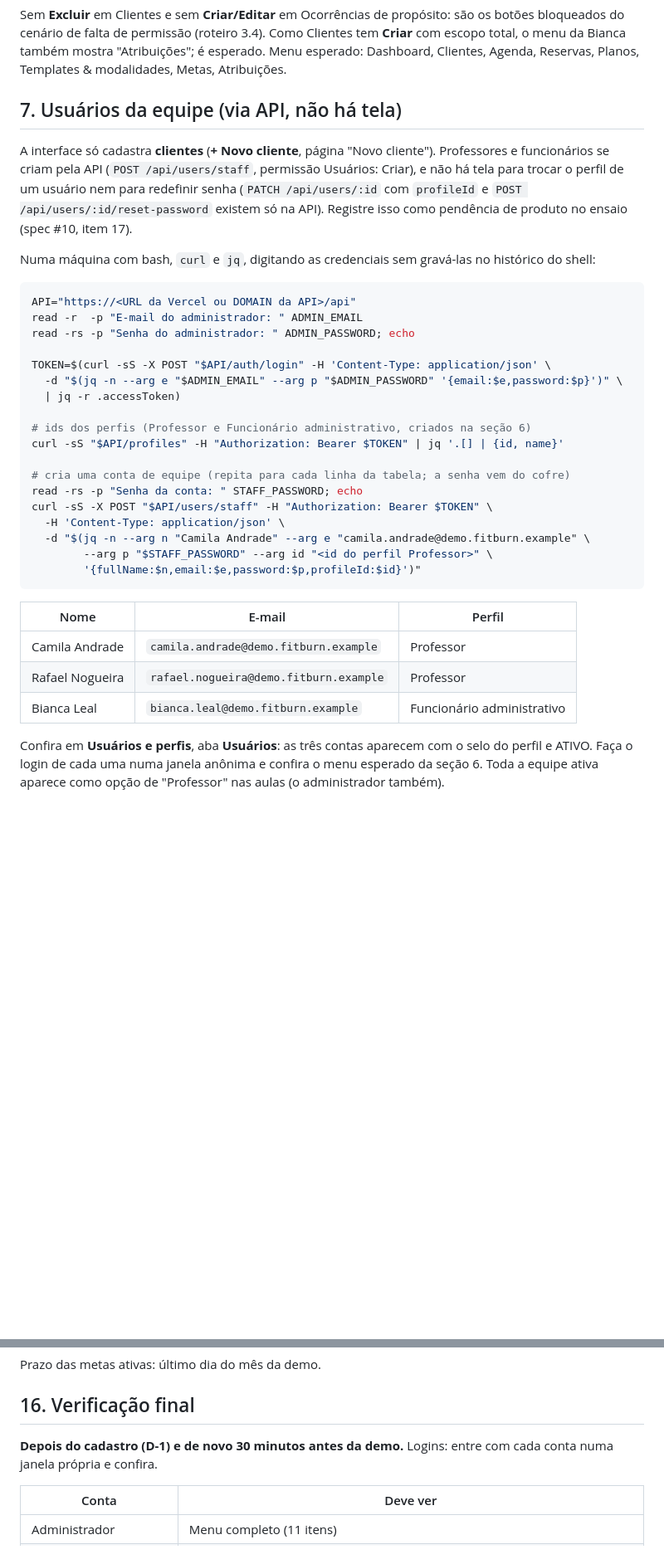
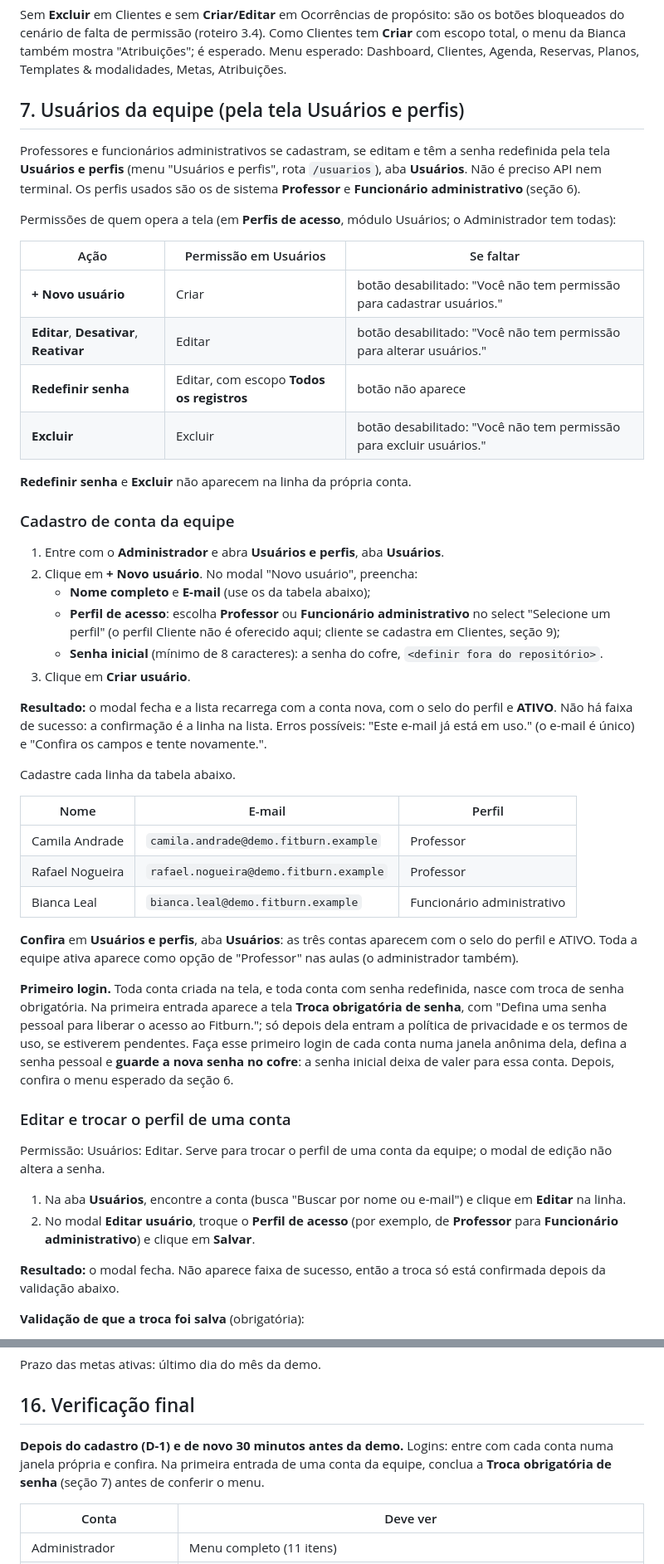
Before and after one commit to GuilhermeFaglioni/fitburn, a Markdown page: docs/demo-data-checklist.md, 2 parts joined by grey strips. Shown at 83% size. Rendered like a GitHub page; blank space fills up the shorter version.

Commit message:
docs(demo): cadastro, edição e reset de staff pela tela Usuários no checklist (#81)
A seção 7 deixa de dizer que equipe só se cadastra pela API: descreve + Novo usuário, Editar (troca de perfil com validação de que foi salva), Redefinir senha como fluxo separado, permissões por ação e a troca obrigatória de senha no primeiro login.

Co-Authored-By: Claude Haiku 5.5 <noreply@anthropic.com>

````diff
--- a/docs/demo-data-checklist.md
+++ b/docs/demo-data-checklist.md
@@ -109,32 +109,33 @@ Menu esperado do Professor: Dashboard, Clientes, Agenda, Templates & modalidades
 
 Sem **Excluir** em Clientes e sem **Criar/Editar** em Ocorrências de propósito: são os botões bloqueados do cenário de falta de permissão (roteiro 3.4). Como Clientes tem **Criar** com escopo total, o menu da Bianca também mostra "Atribuições"; é esperado. Menu esperado: Dashboard, Clientes, Agenda, Reservas, Planos, Templates & modalidades, Metas, Atribuições.
 
-## 7. Usuários da equipe (via API, não há tela)
+## 7. Usuários da equipe (pela tela Usuários e perfis)
 
-A interface só cadastra **clientes** (**+ Novo cliente**, página "Novo cliente"). Professores e funcionários se criam pela API (`POST /api/users/staff`, permissão Usuários: Criar), e não há tela para trocar o perfil de um usuário nem para redefinir senha (`PATCH /api/users/:id` com `profileId` e `POST /api/users/:id/reset-password` existem só na API). Registre isso como pendência de produto no ensaio (spec #10, item 17).
+Professores e funcionários administrativos se cadastram, se editam e têm a senha redefinida pela tela **Usuários e perfis** (menu "Usuários e perfis", rota `/usuarios`), aba **Usuários**. Não é preciso API nem terminal. Os perfis usados são os de sistema **Professor** e **Funcionário administrativo** (seção 6).
 
-Numa máquina com bash, `curl` e `jq`, digitando as credenciais sem gravá-las no histórico do shell:
+Permissões de quem opera a tela (em **Perfis de acesso**, módulo Usuários; o Administrador tem todas):
 
-```bash
-API="https://<URL da Vercel ou DOMAIN da API>/api"
-read -r  -p "E-mail do administrador: " ADMIN_EMAIL
-read -rs -p "Senha do administrador: " ADMIN_PASSWORD; echo
+| Ação | Permissão em Usuários | Se faltar |
+|---|---|---|
+| **+ Novo usuário** | Criar | botão desabilitado: "Você não tem permissão para cadastrar usuários." |
+| **Editar**, **Desativar**, **Reativar** | Editar | botão desabilitado: "Você não tem permissão para alterar usuários." |
+| **Redefinir senha** | Editar, com escopo **Todos os registros** | botão não aparece |
+| **Excluir** | Excluir | botão desabilitado: "Você não tem permissão para excluir usuários." |
 
-TOKEN=$(curl -sS -X POST "$API/auth/login" -H 'Content-Type: application/json' \
-  -d "$(jq -n --arg e "$ADMIN_EMAIL" --arg p "$ADMIN_PASSWORD" '{email:$e,password:$p}')" \
-  | jq -r .accessToken)
+**Redefinir senha** e **Excluir** não aparecem na linha da própria conta.
 
-# ids dos perfis (Professor e Funcionário administrativo, criados na seção 6)
-curl -sS "$API/profiles" -H "Authorization: Bearer $TOKEN" | jq '.[] | {id, name}'
+### Cadastro de conta da equipe
 
-# cria uma conta de equipe (repita para cada linha da tabela; a senha vem do cofre)
-read -rs -p "Senha da conta: " STAFF_PASSWORD; echo
-curl -sS -X POST "$API/users/staff" -H "Authorization: Bearer $TOKEN" \
-  -H 'Content-Type: application/json' \
-  -d "$(jq -n --arg n "Camila Andrade" --arg e "camila.andrade@demo.fitburn.example" \
-        --arg p "$STAFF_PASSWORD" --arg id "<id do perfil Professor>" \
-        '{fullName:$n,email:$e,password:$p,profileId:$id}')"
-```
+1. Entre com o **Administrador** e abra **Usuários e perfis**, aba **Usuários**.
+2. Clique em **+ Novo usuário**. No modal "Novo usuário", preencha:
+   - **Nome completo** e **E-mail** (use os da tabela abaixo);
+   - **Perfil de acesso**: escolha **Professor** ou **Funcionário administrativo** no select "Selecione um perfil" (o perfil Cliente não é oferecido aqui; cliente se cadastra em Clientes, seção 9);
+   - **Senha inicial** (mínimo de 8 caracteres): a senha do cofre, `<definir fora do repositório>`.
+3. Clique em **Criar usuário**.
+
+**Resultado:** o modal fecha e a lista recarrega com a conta nova, com o selo do perfil e **ATIVO**. Não há faixa de sucesso: a confirmação é a linha na lista. Erros possíveis: "Este e-mail já está em uso." (o e-mail é único) e "Confira os campos e tente novamente.".
+
+Cadastre cada linha da tabela abaixo.
 
 | Nome | E-mail | Perfil |
 |---|---|---|
@@ -142,4 +143,18 @@ curl -sS -X POST "$API/users/staff" -H "Authorization: Bearer $TOKEN" \
 | Rafael Nogueira | `rafael.nogueira@demo.fitburn.example` | Professor |
 | Bianca Leal | `bianca.leal@demo.fitburn.example` | Funcionário administrativo |
 
-Confira em **Usuários e perfis**, aba **Usuários**: as três contas aparecem com o selo do perfil e ATIVO. Faça o login de cada uma numa janela anônima e confira o menu esperado da seção 6. Toda a equipe ativa aparece como opção de "Professor" nas aulas (o administrador também).
+**Confira** em **Usuários e perfis**, aba **Usuários**: as três contas aparecem com o selo do perfil e ATIVO. Toda a equipe ativa aparece como opção de "Professor" nas aulas (o administrador também).
+
+**Primeiro login.** Toda conta criada na tela, e toda conta com senha redefinida, nasce com troca de senha obrigatória. Na primeira entrada aparece a tela **Troca obrigatória de senha**, com "Defina uma senha pessoal para liberar o acesso ao Fitburn."; só depois dela entram a política de privacidade e os termos de uso, se estiverem pendentes. Faça esse primeiro login de cada conta numa janela anônima dela, defina a senha pessoal e **guarde a nova senha no cofre**: a senha inicial deixa de valer para essa conta. Depois, confira o menu esperado da seção 6.
+
+### Editar e trocar o perfil de uma conta
+
+Permissão: Usuários: Editar. Serve para trocar o perfil de uma conta da equipe; o modal de edição não altera a senha.
+
+1. Na aba **Usuários**, encontre a conta (busca "Buscar por nome ou e-mail") e clique em **Editar** na linha.
+2. No modal **Editar usuário**, troque o **Perfil de acesso** (por exemplo, de **Professor** para **Funcionário administrativo**) e clique em **Salvar**.
+
+**Resultado:** o modal fecha. Não aparece faixa de sucesso, então a troca só está confirmada depois da validação abaixo.
+
+**Validação de que a troca foi salva** (obrigatória):
+
@@ -308,7 +343,7 @@ Prazo das metas ativas: último dia do mês da demo.
 
 ## 16. Verificação final
 
-**Depois do cadastro (D-1) e de novo 30 minutos antes da demo.** Logins: entre com cada conta numa janela própria e confira.
+**Depois do cadastro (D-1) e de novo 30 minutos antes da demo.** Logins: entre com cada conta numa janela própria e confira. Na primeira entrada de uma conta da equipe, conclua a **Troca obrigatória de senha** (seção 7) antes de conferir o menu.
 
 | Conta | Deve ver |
 |---|---|
````
Also changed, not shown: other parts of docs/demo-data-checklist.md (+23 -3 lines).
